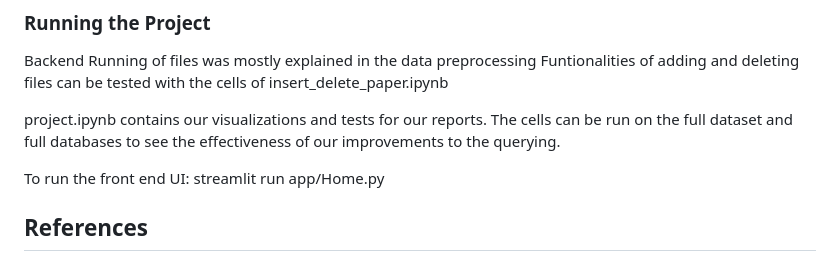
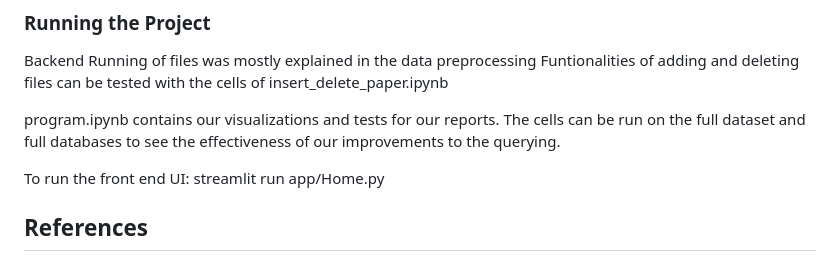
Before and after one commit to huaihuaiweng/CS6400-project, a Markdown page: README.md, the part around the change. GitHub-like rendering.

```diff
--- a/README.md
+++ b/README.md
@@ -67,7 +67,7 @@ Note that the collections referenced in the vector DB already exist in the curre
 Backend Running of files was mostly explained in the data preprocessing
 Funtionalities of adding and deleting files can be tested with the cells of insert_delete_paper.ipynb
 
-project.ipynb contains our visualizations and tests for our reports. The cells can be run on the full dataset and full databases to see the effectiveness of our improvements to the querying.
+program.ipynb contains our visualizations and tests for our reports. The cells can be run on the full dataset and full databases to see the effectiveness of our improvements to the querying.
 
 To run the front end UI:
 streamlit run app/Home.py
```
